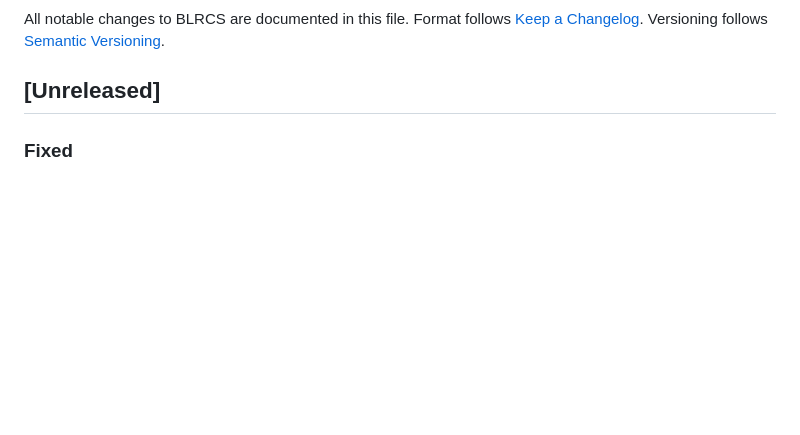
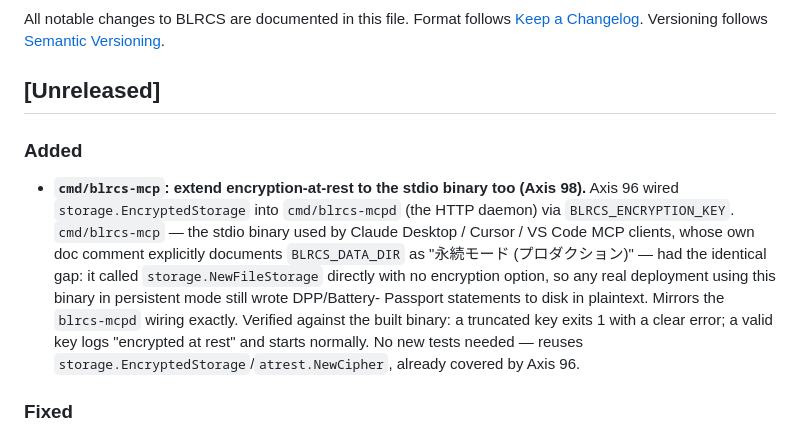
Before and after one commit to shizukutanaka/BLNCS, a Markdown page: blrcs/CHANGELOG.md, the part around the change. Drawn GitHub-style; blank space fills up the shorter version.

Commit message:
docs(CHANGELOG): record Axis 98 (blrcs-mcp encryption-at-rest)
Co-Authored-By: Claude Sonnet 5 <noreply@anthropic.com>
Claude-Session: https://claude.ai/code/session_01Wqro1c11kHdta47zUKUr2h

```diff
--- a/blrcs/CHANGELOG.md
+++ b/blrcs/CHANGELOG.md
@@ -5,6 +5,21 @@ Format follows [Keep a Changelog](https://keepachangelog.com/).
 Versioning follows [Semantic Versioning](https://semver.org/).
 
 ## [Unreleased]
+
+### Added
+- **`cmd/blrcs-mcp`: extend encryption-at-rest to the stdio binary too (Axis
+  98).** Axis 96 wired `storage.EncryptedStorage` into `cmd/blrcs-mcpd` (the
+  HTTP daemon) via `BLRCS_ENCRYPTION_KEY`. `cmd/blrcs-mcp` — the stdio binary
+  used by Claude Desktop / Cursor / VS Code MCP clients, whose own doc
+  comment explicitly documents `BLRCS_DATA_DIR` as "永続モード
+  (プロダクション)" — had the identical gap: it called
+  `storage.NewFileStorage` directly with no encryption option, so any real
+  deployment using this binary in persistent mode still wrote DPP/Battery-
+  Passport statements to disk in plaintext. Mirrors the `blrcs-mcpd` wiring
+  exactly. Verified against the built binary: a truncated key exits 1 with
+  a clear error; a valid key logs "encrypted at rest" and starts normally.
+  No new tests needed — reuses `storage.EncryptedStorage`/`atrest.NewCipher`,
+  already covered by Axis 96.
 
 ### Fixed
 - **`compose`: `IssueAndPublish` silently swallowed CAS/Provenance/SCITT step
```
